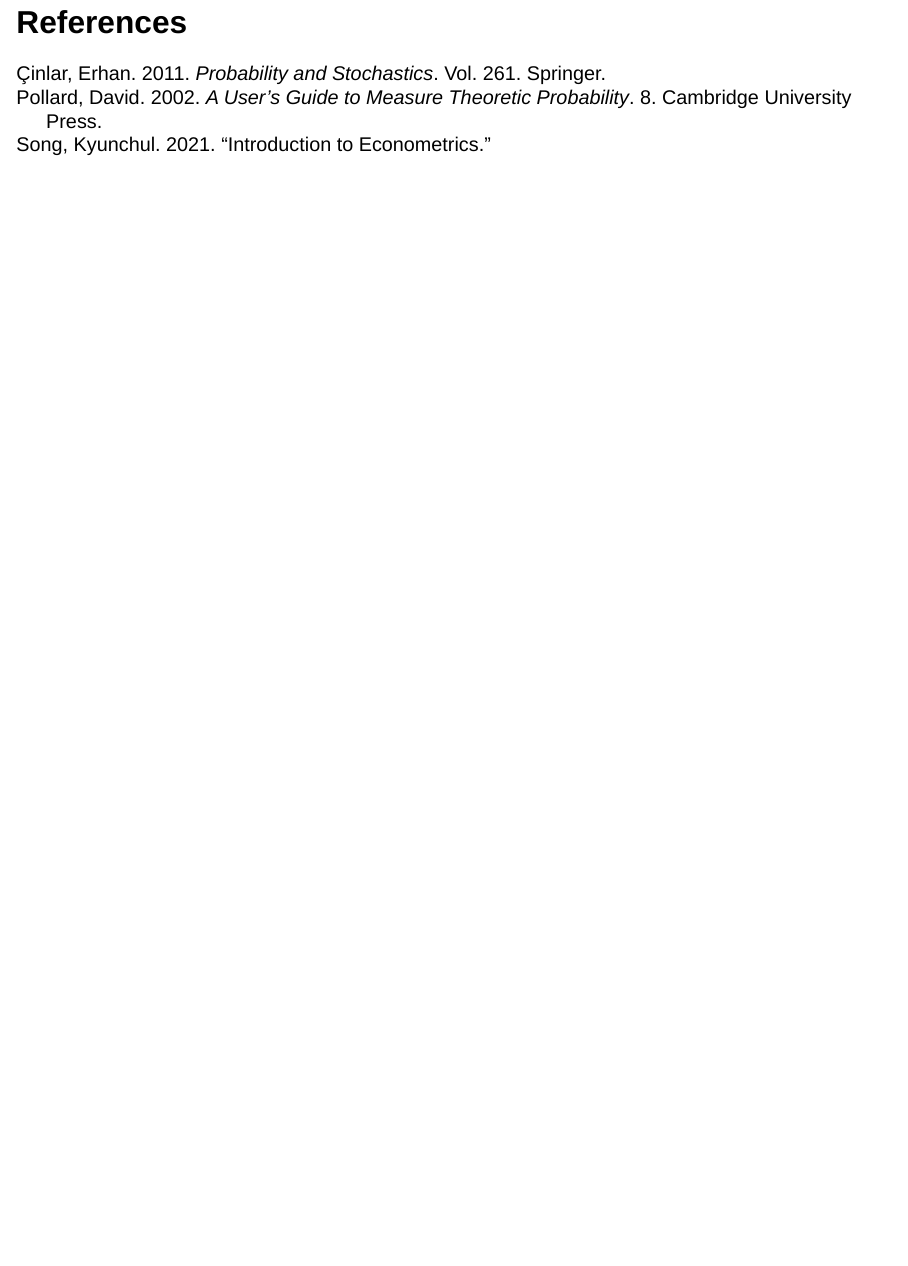
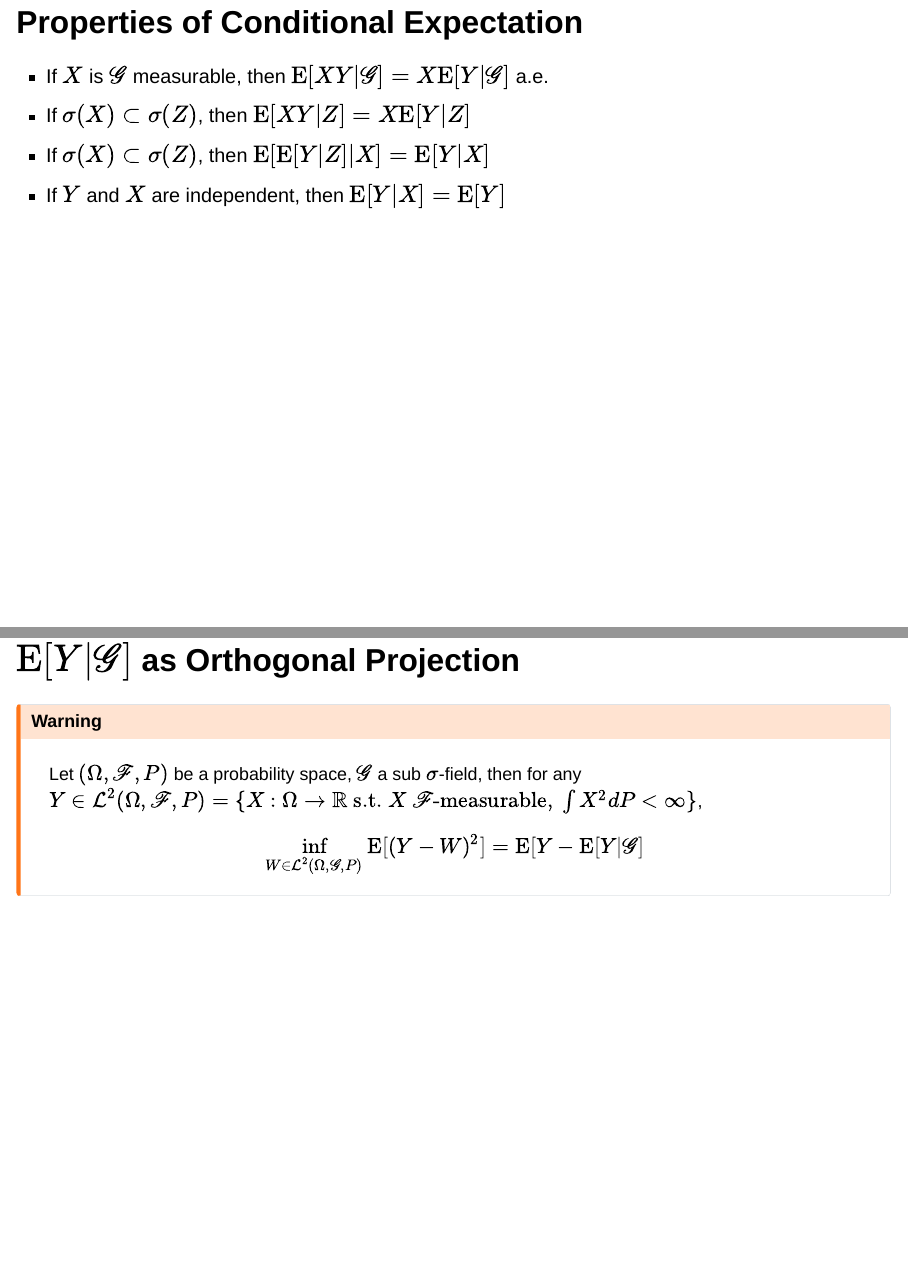
Before and after one commit to ubcecon/626, a Quarto document (site/probability/probability.qmd): page 29 of 29 before the commit and pages 28 and 29 of 32 after it, the two joined at a grey line. Rendered offline with R 4.5, knitr and Pandoc in place of Quarto, with nearby package versions; drawn as Slidy slides in place of the format the file asks for.

Commit message:
Completed probability slides.

```diff
--- a/site/probability/probability.qmd
+++ b/site/probability/probability.qmd
@@ -5,8 +5,8 @@
 format:
   revealjs:
     theme: moon
-    width: 1820
-    height: 1000
+    width: 1600
+    height: 900
     min-scale: 0.1
 bibliography: ../626.bib
 
@@ -285,7 +288,7 @@
 P\left(\cap_{j=1}^s A_{i_j}\right) = \prod_{j=1}^s P(A_{i_j})
 $$
 - $\sigma$-fields, $\mathscr{F}_1, .., \mathscr{F}_m \subset
-\mathscr{F}$ are **independnet if for any \mathscr{F}_{i_1}, ..,
+\mathscr{F}$ are **independent** if for any \mathscr{F}_{i_1}, ..,
 \mathscr{F}_{i_s}$ and $E_j \in \mathscr{F}_j$,
 $$
 P\left(\cap_{j=1}^s E_{i_j}\right) = \prod_{j=1}^s P(E_{i_j})
@@ -328,8 +331,11 @@
 Let $\mathscr{G} \subset \mathscr{F}$ be $\sigma$-fields, $Y$ a random
 variable with $\Er |Y| < \infty$, then **the conditional expectation
 of $Y$ given $\mathscr{G}$ is $\Er[Y|\mathscr{G}](\cdot): \Omega \to \R$ s.t.
+
 1. $\Er[Y|\mathscr{G}](\cdot)$ is $\mathscr{G}$ measurable
+
 2. $\int_A \Er[Y|\mathscr{G}] dP = \int_A Y dP$ $\forall A \in \mathscr{G}$
 
 :::
 
+::: {.incremental}
@@ -336,7 +346,33 @@
+- Existence from Radon-Nikodym theorem
 - $\Er[Y|X] \equiv \Er[Y|\sigma(X)]$
 
-::: {.notes}
+:::
 
-Example calculation immediately after definition in @song2021
 
-Existence from Radon-Nikodym theorem.
+## Properties of Conditional Expectation
+
+::: {.incremental}
+
+- If $X$ is $\mathscr{G}$ measurable, then $\Er[XY| \mathscr{G}] = X \Er[Y|\mathscr{G}]$ a.e.
+- If $\sigma(X) \subset \sigma(Z)$, then $\Er[XY|Z] = X \Er[Y|Z]$
+- If $\sigma(X) \subset \sigma(Z)$, then $\Er[\Er[Y|Z]|X] = \Er[Y|X]$
+- If $Y$ and $X$ are independent, then $\Er[Y | X ] = \Er[Y]$
+
+:::
+
+## $\Er[Y|\mathscr{G}]$ as Orthogonal Projection
+
+::: {.callout-warning icon=false}
+
+Let $(\Omega, \mathscr{F}, P)$ be a probability space, $\mathscr{G}$ a sub $\sigma$-field,
+then for any
+$Y \in \mathcal{L}^2(\Omega, \mathscr{F}, P) = \{X: \Omega \to \mathbb{R} \text{ s.t. } X \text{ }\mathscr{F}\text{-measurable, } \int X^2 dP < \infty \}$,
+$$
+\inf_{W \in \mathcal{L}^2(\Omega, \mathscr{G}, P)} \Er[(Y-W)^2] = \Er[ Y - \Er[Y | \mathscr{G}]
+$$
+
+:::
+
+## Conditional Measure
+
+::: {.callout-tip icon=false}
@@ -342,0 +391,3 @@
+## Conditional Independence
+
+::: {.callout-tip icon=false}
```
Also changed, not shown: site/index.qmd (+16 -13 lines), site/probability/probability.qmd (43 more changed lines).
